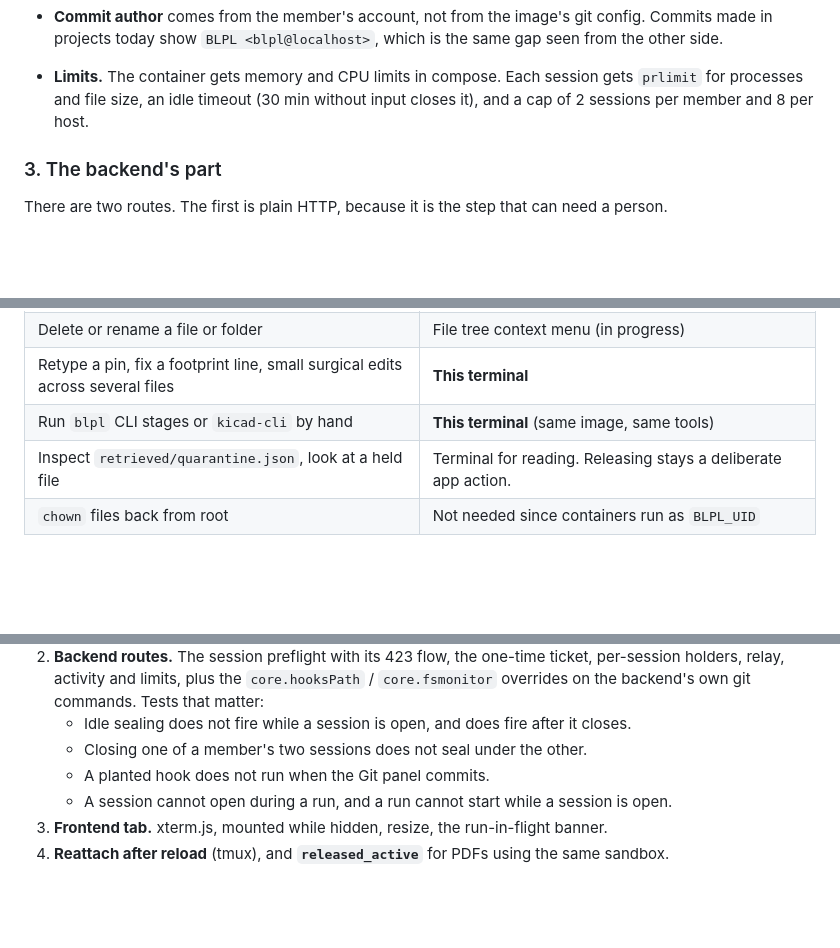
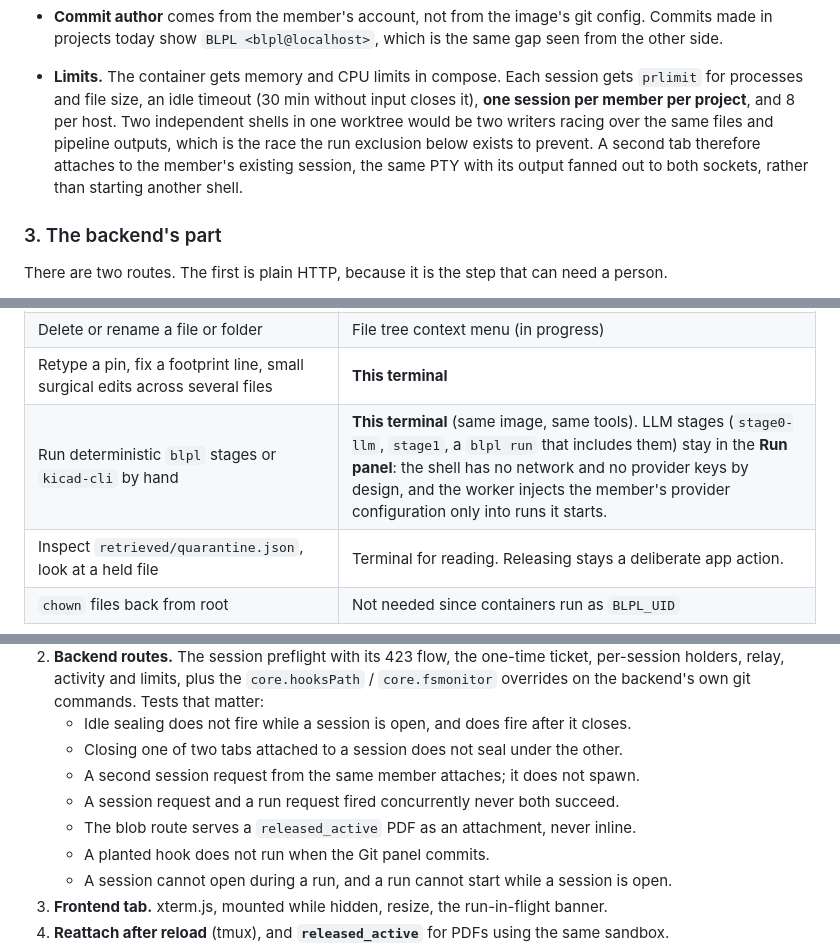
Before and after one commit to CK-Consulting/BLPL, a Markdown page: docs/terminal.md, 3 parts joined by grey strips. Rendered like a GitHub page; blank space fills up the shorter version.

```diff
--- a/docs/terminal.md
+++ b/docs/terminal.md
@@ -185,7 +185,12 @@ bwrap --unshare-all --die-with-parent --new-session \
   the same gap seen from the other side.
 - **Limits.** The container gets memory and CPU limits in compose. Each session
   gets `prlimit` for processes and file size, an idle timeout (30 min without
-  input closes it), and a cap of 2 sessions per member and 8 per host.
+  input closes it), **one session per member per project**, and 8 per host.
+  Two independent shells in one worktree would be two writers racing over
+  the same files and pipeline outputs, which is the race the run exclusion
+  below exists to prevent. A second tab therefore attaches to the member's
+  existing session, the same PTY with its output fanned out to both sockets,
+  rather than starting another shell.
 
 ### 3. The backend's part
 
@@ -325,7 +349,7 @@ JavaScript.
 | Put vendor PDFs and reference designs into the project (`sudo cp`) | `+ Upload` (done 2026-09-26). TE's PDFs failed only because of a `pdf_inspect` false positive (fix in progress). |
 | Delete or rename a file or folder | File tree context menu (in progress) |
 | Retype a pin, fix a footprint line, small surgical edits across several files | **This terminal** |
-| Run `blpl` CLI stages or `kicad-cli` by hand | **This terminal** (same image, same tools) |
+| Run deterministic `blpl` stages or `kicad-cli` by hand | **This terminal** (same image, same tools). LLM stages (`stage0-llm`, `stage1`, a `blpl run` that includes them) stay in the **Run panel**: the shell has no network and no provider keys by design, and the worker injects the member's provider configuration only into runs it starts. |
 | Inspect `retrieved/quarantine.json`, look at a held file | Terminal for reading. Releasing stays a deliberate app action. |
 | `chown` files back from root | Not needed since containers run as `BLPL_UID` |
 
@@ -356,7 +380,12 @@ documentation, and anything still on the left with no right-hand side is a bug.
    commands. Tests that matter:
    - Idle sealing does not fire while a session is open, and does fire after
      it closes.
-   - Closing one of a member's two sessions does not seal under the other.
+   - Closing one of two tabs attached to a session does not seal under the
+     other.
+   - A second session request from the same member attaches; it does not spawn.
+   - A session request and a run request fired concurrently never both succeed.
+   - The blob route serves a `released_active` PDF as an attachment, never
+     inline.
    - A planted hook does not run when the Git panel commits.
    - A session cannot open during a run, and a run cannot start while a
      session is open.
```
Also changed, not shown: other parts of docs/terminal.md (+26 -7 lines).
